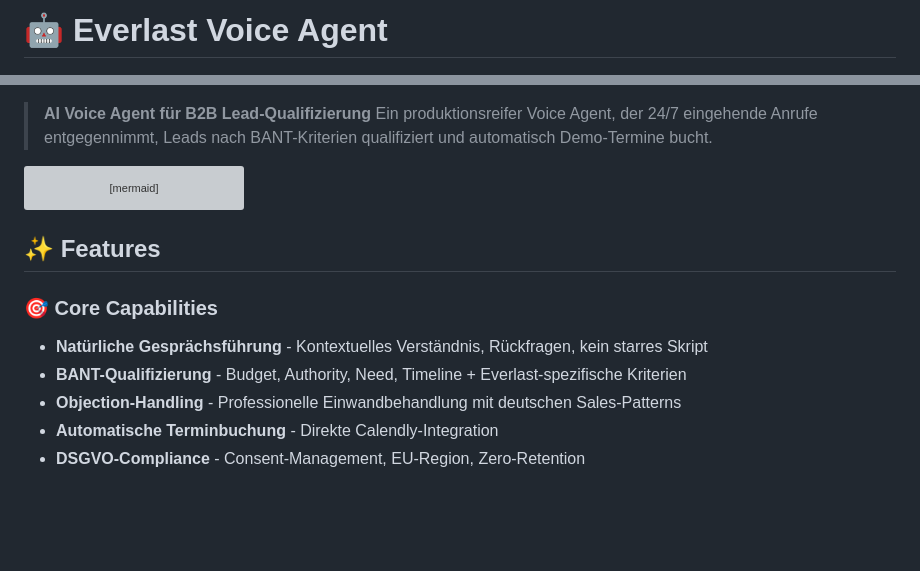
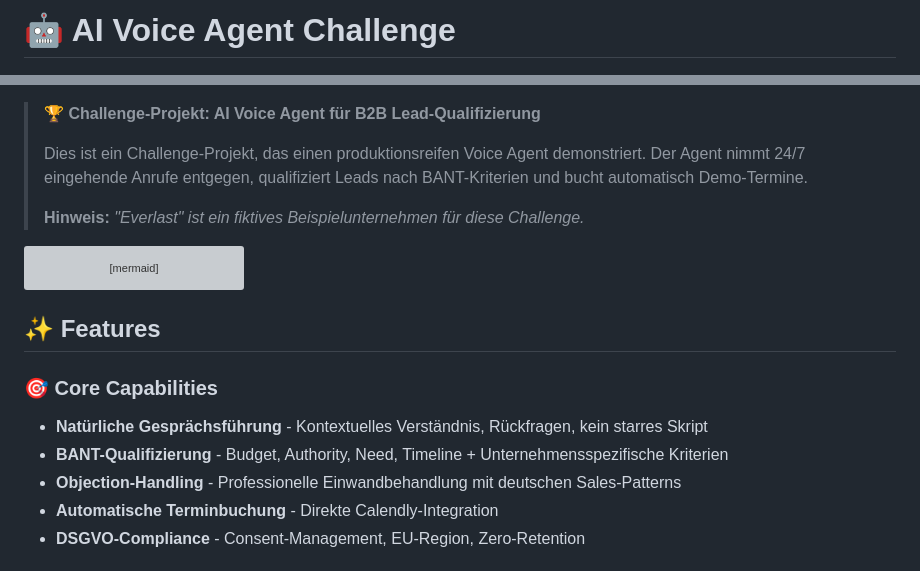
Before and after one commit to ProfRandom92/everlast-voice-agent, a Markdown page: README.md, 2 parts joined by grey strips. Rendered like a GitHub page; blank space fills up the shorter version; grey boxes are pictures that could not be loaded.

Commit message:
docs: Update README for challenge project, add LICENSE

````diff
--- a/README.md
+++ b/README.md
@@ -1,2 +1,2 @@
-# 🤖 Everlast Voice Agent
+# 🤖 AI Voice Agent Challenge
 
@@ -5,8 +6,11 @@
 [![FastAPI](https://img.shields.io/badge/FastAPI-0.109+-00a393.svg)](https://fastapi.tiangolo.com)
 [![Next.js](https://img.shields.io/badge/Next.js-15+-black.svg)](https://nextjs.org/)
 
-> **AI Voice Agent für B2B Lead-Qualifizierung**
-> Ein produktionsreifer Voice Agent, der 24/7 eingehende Anrufe entgegennimmt, Leads nach BANT-Kriterien qualifiziert und automatisch Demo-Termine bucht.
+> **🏆 Challenge-Projekt: AI Voice Agent für B2B Lead-Qualifizierung**
+>
+> Dies ist ein Challenge-Projekt, das einen produktionsreifen Voice Agent demonstriert. Der Agent nimmt 24/7 eingehende Anrufe entgegen, qualifiziert Leads nach BANT-Kriterien und bucht automatisch Demo-Termine.
+>
+> **Hinweis:** *"Everlast" ist ein fiktives Beispielunternehmen für diese Challenge.*
 
 ```mermaid
 graph TB
@@ -45,7 +49,7 @@ graph TB
 
 ### 🎯 Core Capabilities
 - **Natürliche Gesprächsführung** - Kontextuelles Verständnis, Rückfragen, kein starres Skript
-- **BANT-Qualifizierung** - Budget, Authority, Need, Timeline + Everlast-spezifische Kriterien
+- **BANT-Qualifizierung** - Budget, Authority, Need, Timeline + Unternehmensspezifische Kriterien
 - **Objection-Handling** - Professionelle Einwandbehandlung mit deutschen Sales-Patterns
 - **Automatische Terminbuchung** - Direkte Calendly-Integration
 - **DSGVO-Compliance** - Consent-Management, EU-Region, Zero-Retention
````
Also changed, not shown: other parts of README.md (+1 -0 lines).
